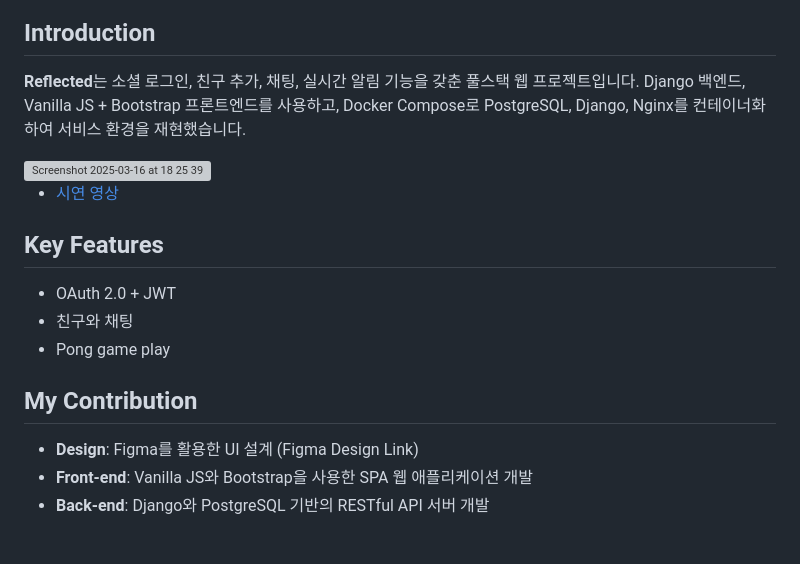
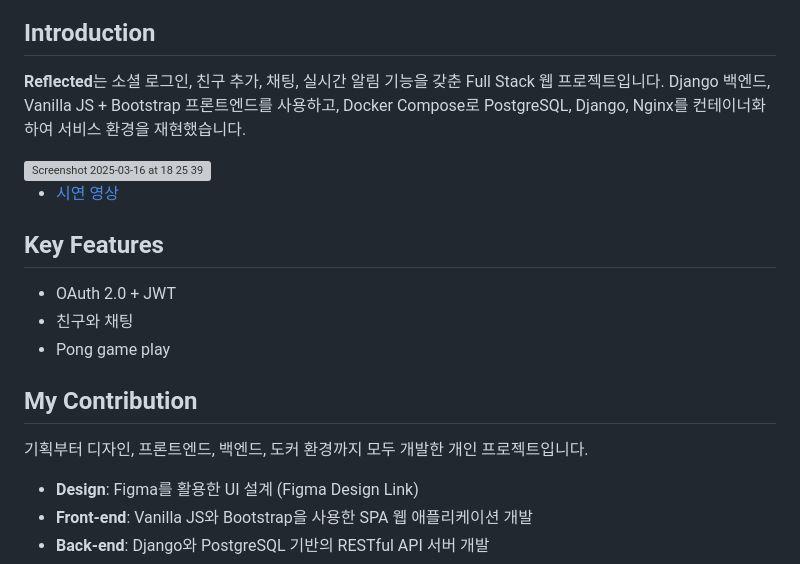
Before and after one commit to inticoy/Reflected, a Markdown page: README.md, the part around the change. GitHub-like rendering; blank space fills up the shorter version; grey boxes are pictures that could not be loaded.

Commit message:
docs: update README.md

```diff
--- a/README.md
+++ b/README.md
@@ -8,8 +8,7 @@
 
 ## Introduction
 
-**Reflected**는 소셜 로그인, 친구 추가, 채팅, 실시간 알림 기능을 갖춘 풀스택 웹 프로젝트입니다.
-Django 백엔드, Vanilla JS + Bootstrap 프론트엔드를 사용하고, Docker Compose로 PostgreSQL, Django, Nginx를 컨테이너화하여 서비스 환경을 재현했습니다.
+**Reflected**는 소셜 로그인, 친구 추가, 채팅, 실시간 알림 기능을 갖춘 Full Stack 웹 프로젝트입니다. Django 백엔드, Vanilla JS + Bootstrap 프론트엔드를 사용하고, Docker Compose로 PostgreSQL, Django, Nginx를 컨테이너화하여 서비스 환경을 재현했습니다.
 
 <img width="1490" alt="Screenshot 2025-03-16 at 18 25 39" src="https://github.com/user-attachments/assets/09aa674b-9cd5-4f99-9f96-fdb0783386ac" />
 
@@ -23,6 +22,7 @@ Django 백엔드, Vanilla JS + Bootstrap 프론트엔드를 사용하고, Docker
 
 ## My Contribution
 
+기획부터 디자인, 프론트엔드, 백엔드, 도커 환경까지 모두 개발한 개인 프로젝트입니다.
 - **Design**: Figma를 활용한 UI 설계 (Figma Design Link)
 - **Front-end**: Vanilla JS와 Bootstrap을 사용한 SPA 웹 애플리케이션 개발
 - **Back-end**: Django와 PostgreSQL 기반의 RESTful API 서버 개발
```
